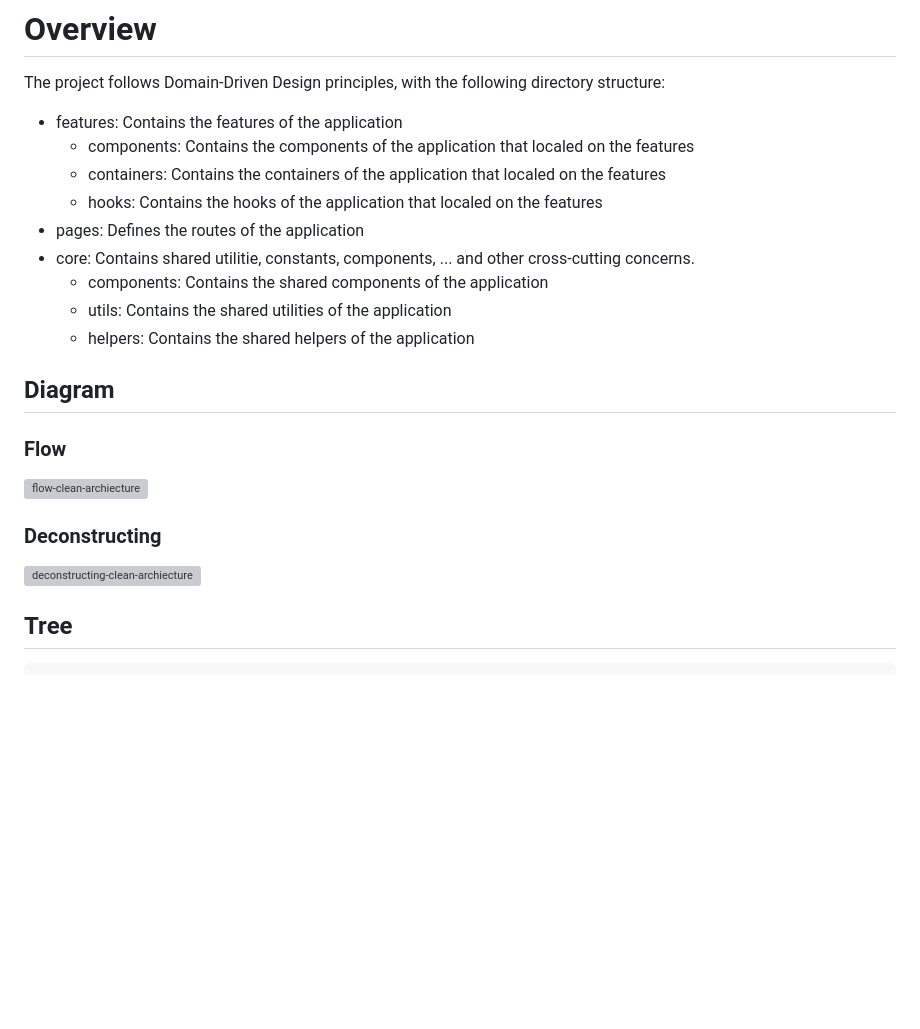
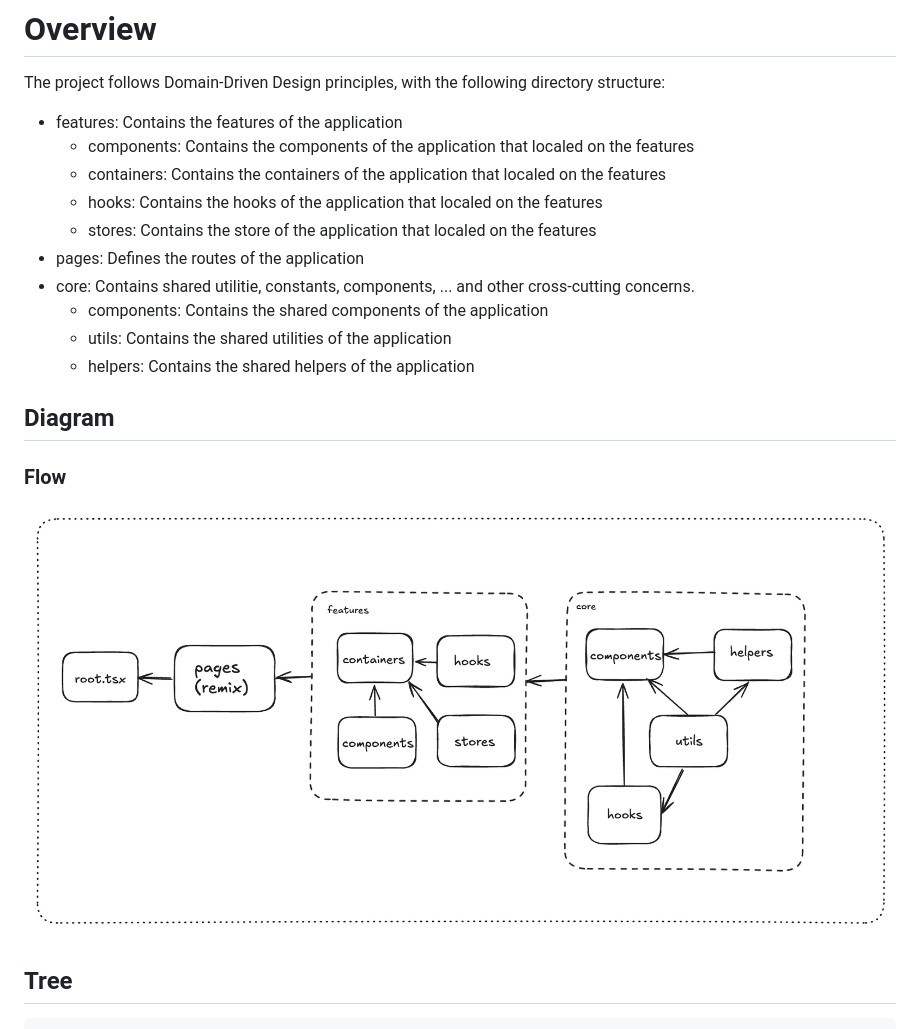
Before and after one commit to tranthaison1231/remix-spa-stater, a Markdown page: docs/guidelines/folder-structure.md, the part around the change. Drawn GitHub-style; pictures changed too: docs/images/structure-file.png (added); blank space fills up the shorter version; grey boxes are pictures that could not be loaded.

Commit message:
feat(master): update readme

```diff
--- a/docs/guidelines/folder-structure.md
+++ b/docs/guidelines/folder-structure.md
@@ -6,6 +6,7 @@ The project follows Domain-Driven Design principles, with the following director
   - components: Contains the components of the application that localed on the features
   - containers: Contains the containers of the application that localed on the features
   - hooks: Contains the hooks of the application that localed on the features
+  - stores: Contains the store of the application that localed on the features
 - pages: Defines the routes of the application
 - core: Contains shared utilitie, constants, components, ... and other cross-cutting concerns.
   - components: Contains the shared components of the application
@@ -16,11 +17,7 @@ The project follows Domain-Driven Design principles, with the following director
 
 ### Flow
 
-![flow-clean-archiecture](../images/flow-clean-archiecture.png)
-
-### Deconstructing
-
-![deconstructing-clean-archiecture](../images/deconstructing-clean-archiecture.png)
+![flow-clean-archiecture](../images/structure-file.png)
 
 ## Tree
 
```
Also changed, not shown: 1 other file.
